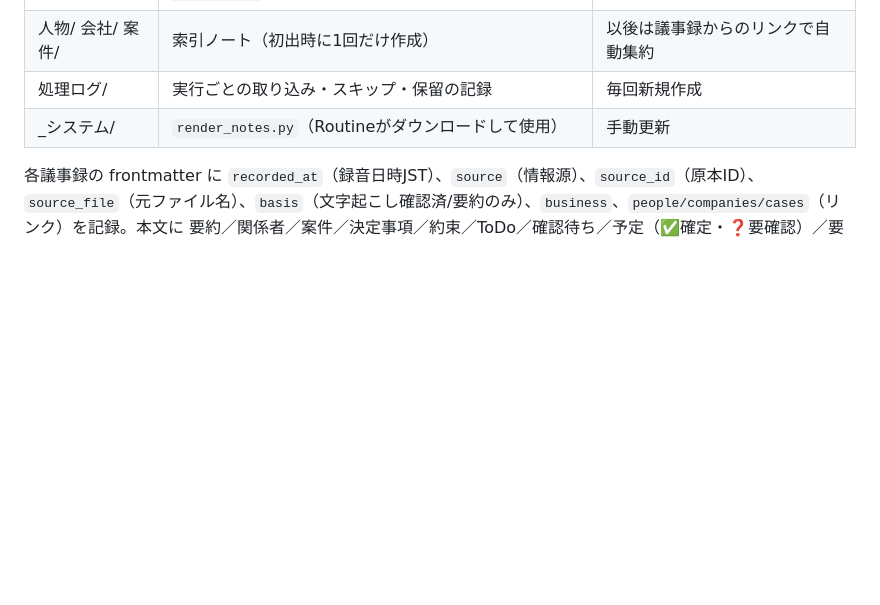
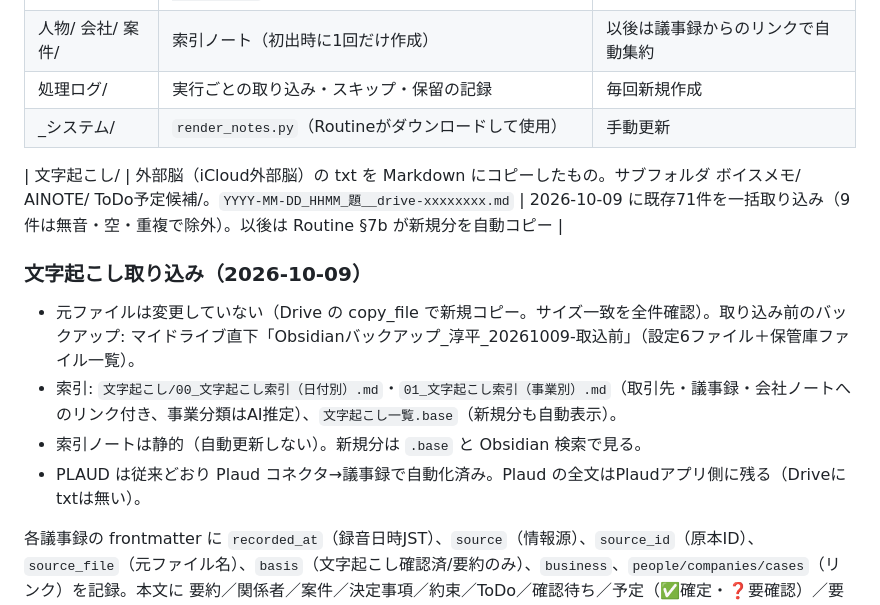
Before and after one commit to jp15531224-lab/bellfine-ai-security, a Markdown page: ai-secretary/README.md, the part around one of its changes. GitHub-like rendering; blank space fills up the shorter version.

Commit message:
AI秘書: 文字起こし一括取り込みと自動取り込み手順(§7b)を追記
Co-Authored-By: Claude Opus 5.5 <noreply@anthropic.com>
Claude-Session: https://claude.ai/code/session_01LmbpQ6HGfQf5DGNKNdYZ5u

```diff
--- a/ai-secretary/README.md
+++ b/ai-secretary/README.md
@@ -39,6 +39,14 @@ AINOTE → Drive「AINOTE自動保存」────────────┤
 | 人物/ 会社/ 案件/ | 索引ノート（初出時に1回だけ作成） | 以後は議事録からのリンクで自動集約 |
 | 処理ログ/ | 実行ごとの取り込み・スキップ・保留の記録 | 毎回新規作成 |
 | _システム/ | `render_notes.py`（Routineがダウンロードして使用） | 手動更新 |
+
+| 文字起こし/ | 外部脳（iCloud外部脳）の txt を Markdown にコピーしたもの。サブフォルダ ボイスメモ/ AINOTE/ ToDo予定候補/。`YYYY-MM-DD_HHMM_題__drive-xxxxxxxx.md` | 2026-10-09 に既存71件を一括取り込み（9件は無音・空・重複で除外）。以後は Routine §7b が新規分を自動コピー |
+
+### 文字起こし取り込み（2026-10-09）
+- 元ファイルは変更していない（Drive の copy_file で新規コピー。サイズ一致を全件確認）。取り込み前のバックアップ: マイドライブ直下「Obsidianバックアップ_淳平_20261009-取込前」（設定6ファイル＋保管庫ファイル一覧）。
+- 索引: `文字起こし/00_文字起こし索引（日付別）.md`・`01_文字起こし索引（事業別）.md`（取引先・議事録・会社ノートへのリンク付き、事業分類はAI推定）、`文字起こし一覧.base`（新規分も自動表示）。
+- 索引ノートは静的（自動更新しない）。新規分は `.base` と Obsidian 検索で見る。
+- PLAUD は従来どおり Plaud コネクタ→議事録で自動化済み。Plaud の全文はPlaudアプリ側に残る（Driveにtxtは無い）。
 
 各議事録の frontmatter に `recorded_at`（録音日時JST）、`source`（情報源）、`source_id`（原本ID）、`source_file`（元ファイル名）、`basis`（文字起こし確認済/要約のみ）、`business`、`people/companies/cases`（リンク）を記録。本文に 要約／関係者／案件／決定事項／約束／ToDo／確認待ち／予定（✅確定・❓要確認）／要確認／原本 を出力。
 
```
Also changed, not shown: other parts of ai-secretary/README.md (+1 -1 lines), ai-secretary/prompts/obsidian_sync_routine.md (+27 -10 lines).
